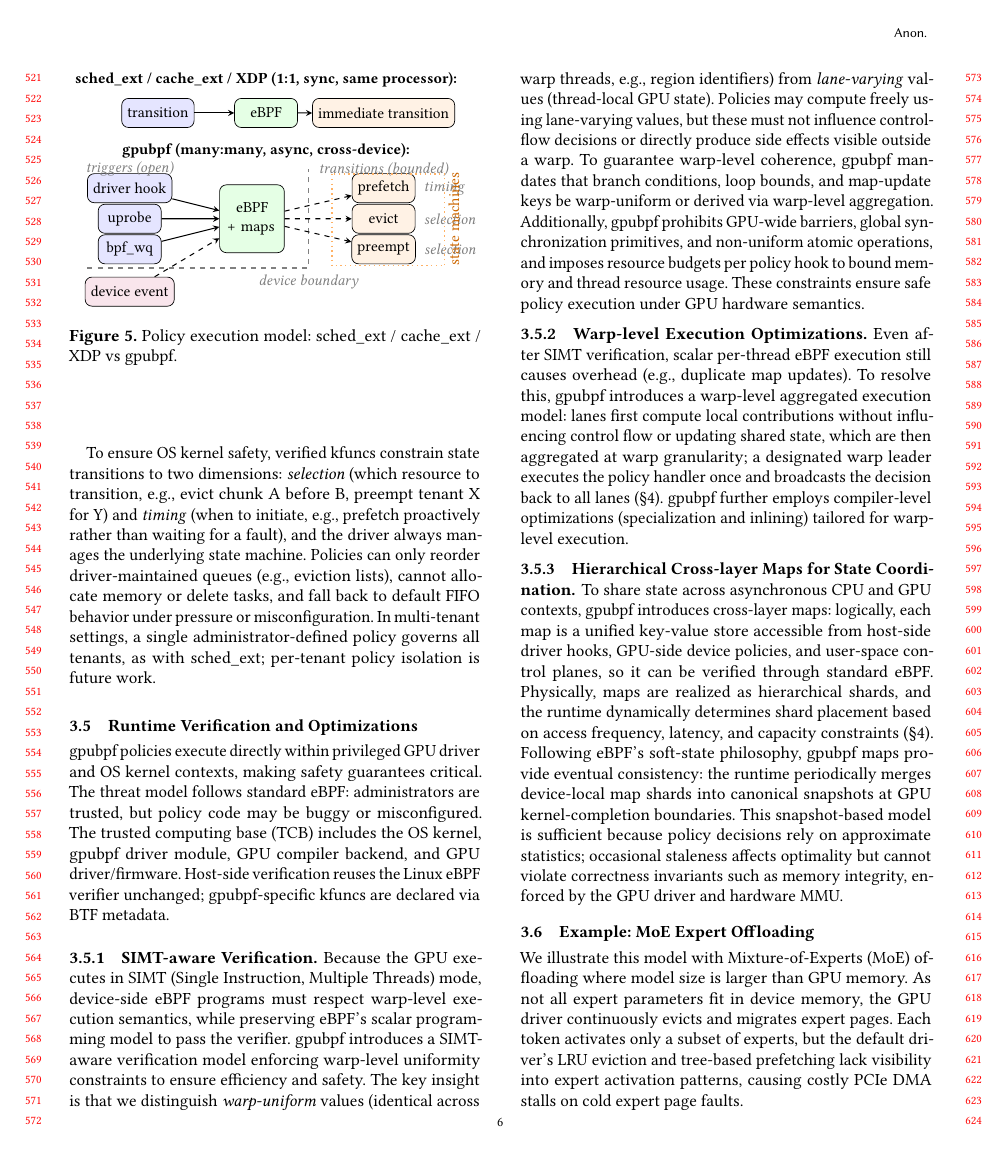
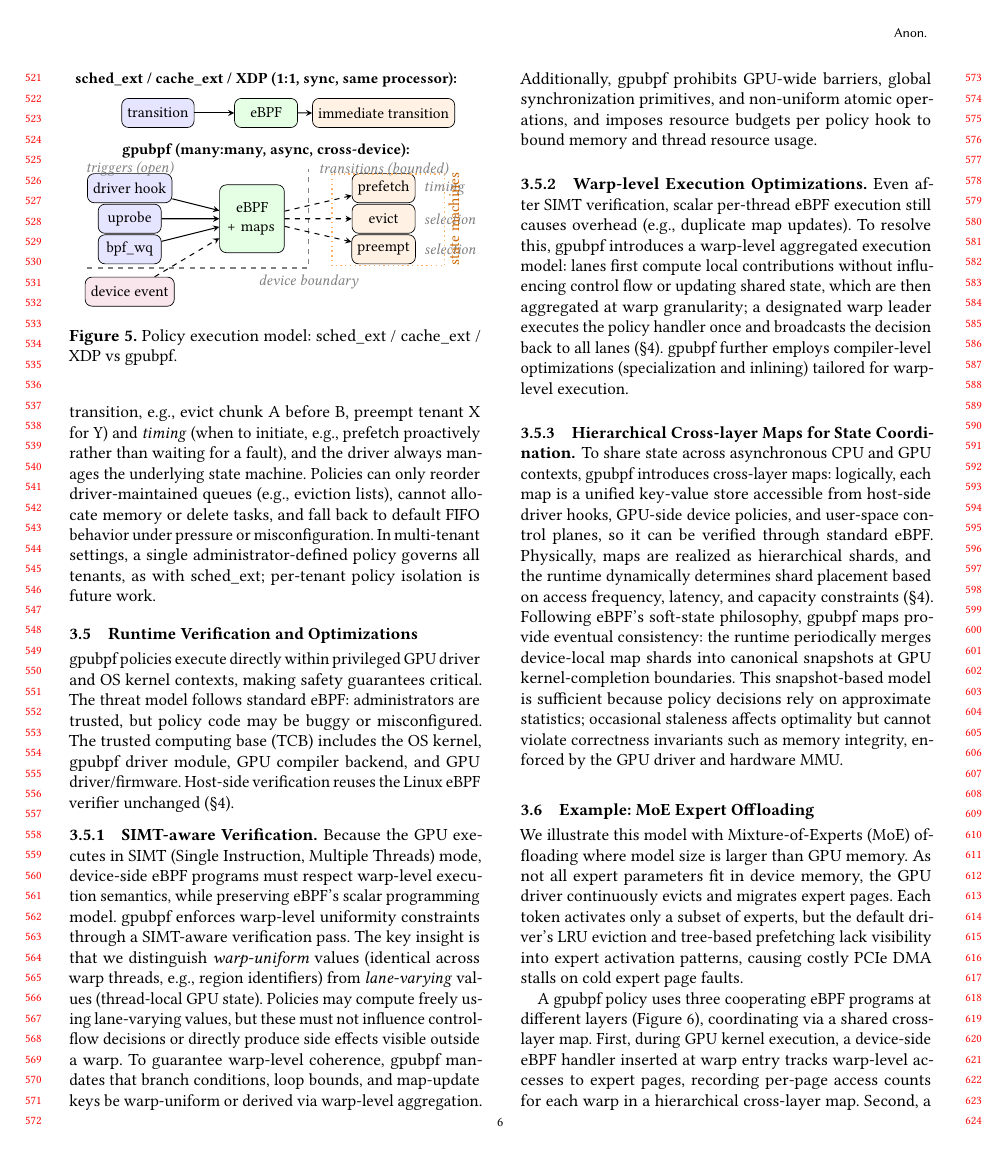
Before and after one commit to yunwei37/gpu-ext-paper, a LaTeX paper (main.tex, which reads tex/design.tex): page 6 of 15. Compiled offline with pdfLaTeX.

Commit message:
Refactor design section for clarity; improve descriptions of GPU resource management and execution model, ensuring consistency in terminology and enhancing readability.

```diff
--- a/tex/design.tex
+++ b/tex/design.tex
@@ -50,12 +50,12 @@ To ensure OS kernel safety, verified kfuncs constrain state transitions to two d
 \subsection{Runtime Verification and Optimizations}
 \label{sec:verification}
 
-\sys policies execute directly within privileged GPU driver and OS kernel contexts, making safety guarantees critical. The threat model follows standard eBPF: administrators are trusted, but policy code may be buggy or misconfigured. The trusted computing base (TCB) includes the OS kernel, \sys driver module, GPU compiler backend, and GPU driver/firmware. Host-side verification reuses the Linux eBPF verifier unchanged; \sys-specific kfuncs are declared via BTF metadata.
+\sys policies execute directly within privileged GPU driver and OS kernel contexts, making safety guarantees critical. The threat model follows standard eBPF: administrators are trusted, but policy code may be buggy or misconfigured. The trusted computing base (TCB) includes the OS kernel, \sys driver module, GPU compiler backend, and GPU driver/firmware. Host-side verification reuses the Linux eBPF verifier unchanged (\S\ref{sec:implementation}).
 
 \subsubsection{SIMT-aware Verification}
 
-Because the GPU executes in SIMT (Single Instruction, Multiple Threads) mode, device-side eBPF programs must respect warp-level execution semantics, while preserving eBPF's scalar programming model to pass the verifier. \sys introduces a SIMT-aware verification model enforcing warp-level uniformity constraints to ensure efficiency and safety.
-The key insight is that we distinguish \emph{warp-uniform} values (identical across warp threads, e.g., region identifiers) from \emph{lane-varying} values (thread-local GPU state). Policies may compute freely using lane-varying values, but these must not influence control-flow decisions or directly produce side effects visible outside a warp. To guarantee warp-level coherence, \sys mandates that branch conditions, loop bounds, and map-update keys be warp-uniform or derived via warp-level aggregation. Additionally, \sys prohibits GPU-wide barriers, global synchronization primitives, and non-uniform atomic operations, and imposes resource budgets per policy hook to bound memory and thread resource usage. These constraints ensure safe policy execution under GPU hardware semantics.
+Because the GPU executes in SIMT (Single Instruction, Multiple Threads) mode, device-side eBPF programs must respect warp-level execution semantics, while preserving eBPF's scalar programming model. \sys enforces warp-level uniformity constraints through a SIMT-aware verification pass.
+The key insight is that we distinguish \emph{warp-uniform} values (identical across warp threads, e.g., region identifiers) from \emph{lane-varying} values (thread-local GPU state). Policies may compute freely using lane-varying values, but these must not influence control-flow decisions or directly produce side effects visible outside a warp. To guarantee warp-level coherence, \sys mandates that branch conditions, loop bounds, and map-update keys be warp-uniform or derived via warp-level aggregation. Additionally, \sys prohibits GPU-wide barriers, global synchronization primitives, and non-uniform atomic operations, and imposes resource budgets per policy hook to bound memory and thread resource usage.
 
 \subsubsection{Warp-level Execution Optimizations}
 
```
Also changed, not shown: tex/design.tex (6 more changed lines).
